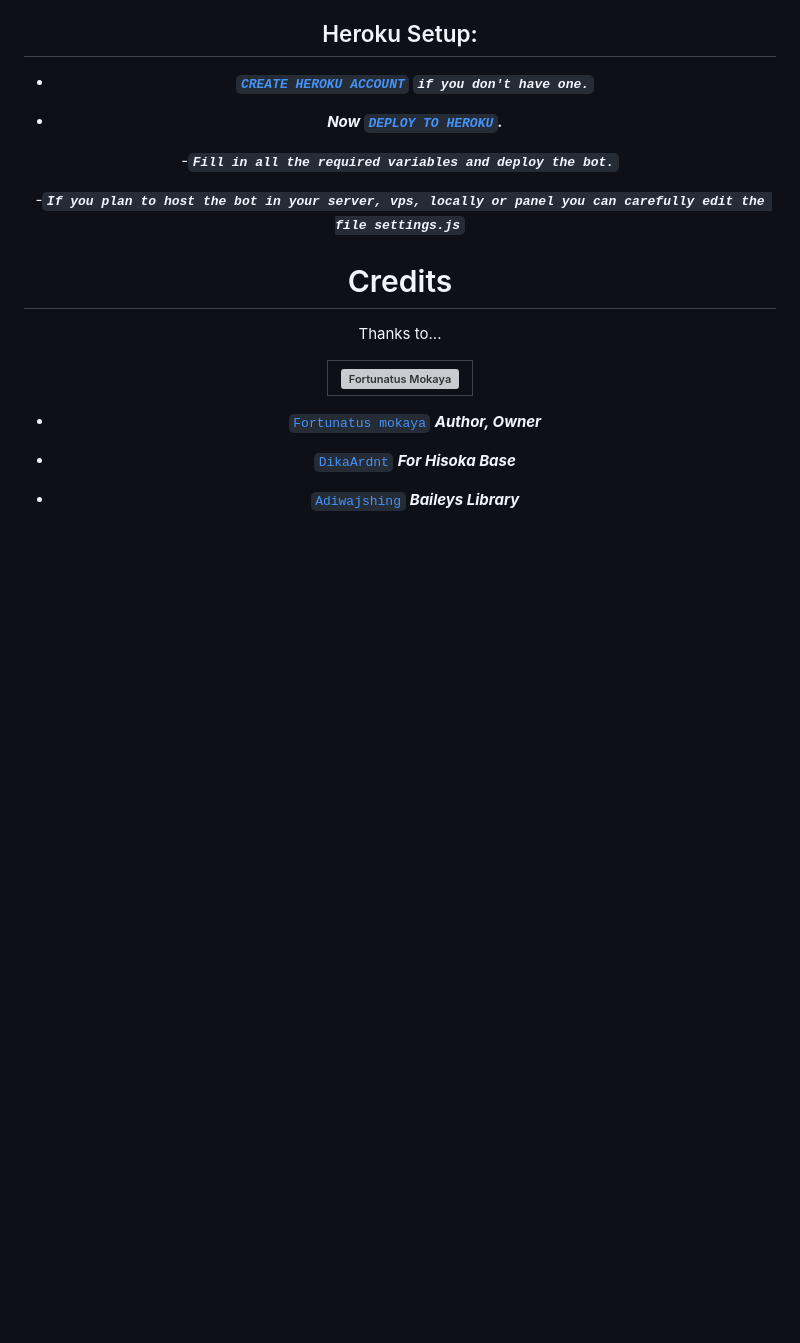
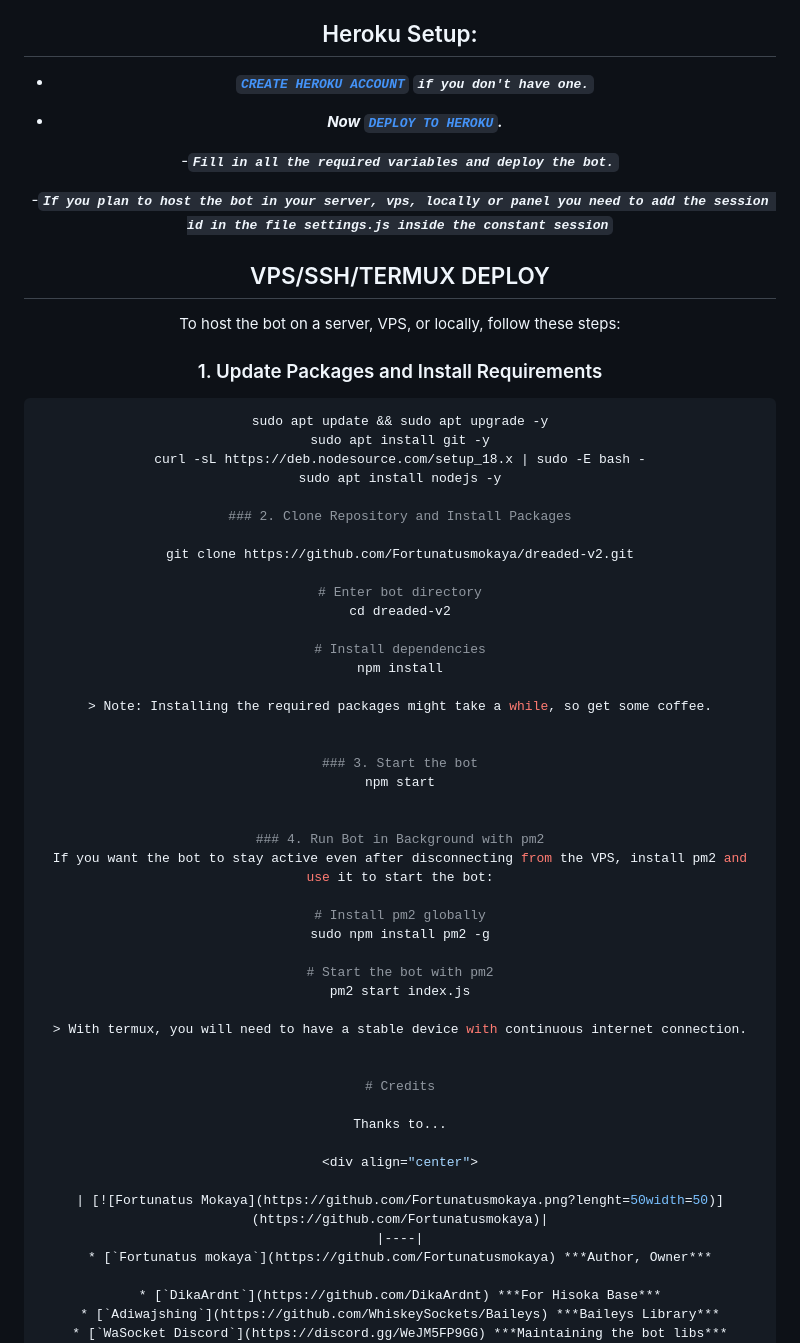
Before and after one commit to Fortunatusmokaya/dreaded-v2, a Markdown page: README.md, the part around the change. GitHub-like rendering; blank space fills up the shorter version; grey boxes are pictures that could not be loaded.

````diff
--- a/README.md
+++ b/README.md
@@ -52,7 +52,46 @@ Our AI features use random APIs to run, so sometimes they may be down.
 
 -***`Fill in all the required variables and deploy the bot.`***
 
--***`If you plan to host the bot in your server, vps, locally or panel you can carefully edit the file settings.js`***
+-***`If you plan to host the bot in your server, vps, locally or panel you need to add the session id in the file settings.js inside the constant session`***
+
+## VPS/SSH/TERMUX DEPLOY
+
+To host the bot on a server, VPS, or locally, follow these steps:
+
+### 1. Update Packages and Install Requirements
+   ```bash
+   sudo apt update && sudo apt upgrade -y
+   sudo apt install git -y
+   curl -sL https://deb.nodesource.com/setup_18.x | sudo -E bash -
+   sudo apt install nodejs -y
+
+### 2. Clone Repository and Install Packages
+
+git clone https://github.com/Fortunatusmokaya/dreaded-v2.git
+
+# Enter bot directory
+cd dreaded-v2
+
+# Install dependencies
+npm install
+
+> Note: Installing the required packages might take a while, so get some coffee.
+
+
+### 3. Start the bot
+npm start
+
+
+### 4. Run Bot in Background with pm2
+If you want the bot to stay active even after disconnecting from the VPS, install pm2 and use it to start the bot:
+
+# Install pm2 globally
+sudo npm install pm2 -g
+
+# Start the bot with pm2
+pm2 start index.js
+
+> With termux, you will need to have a stable device with continuous internet connection.
 
 
 # Credits
````
